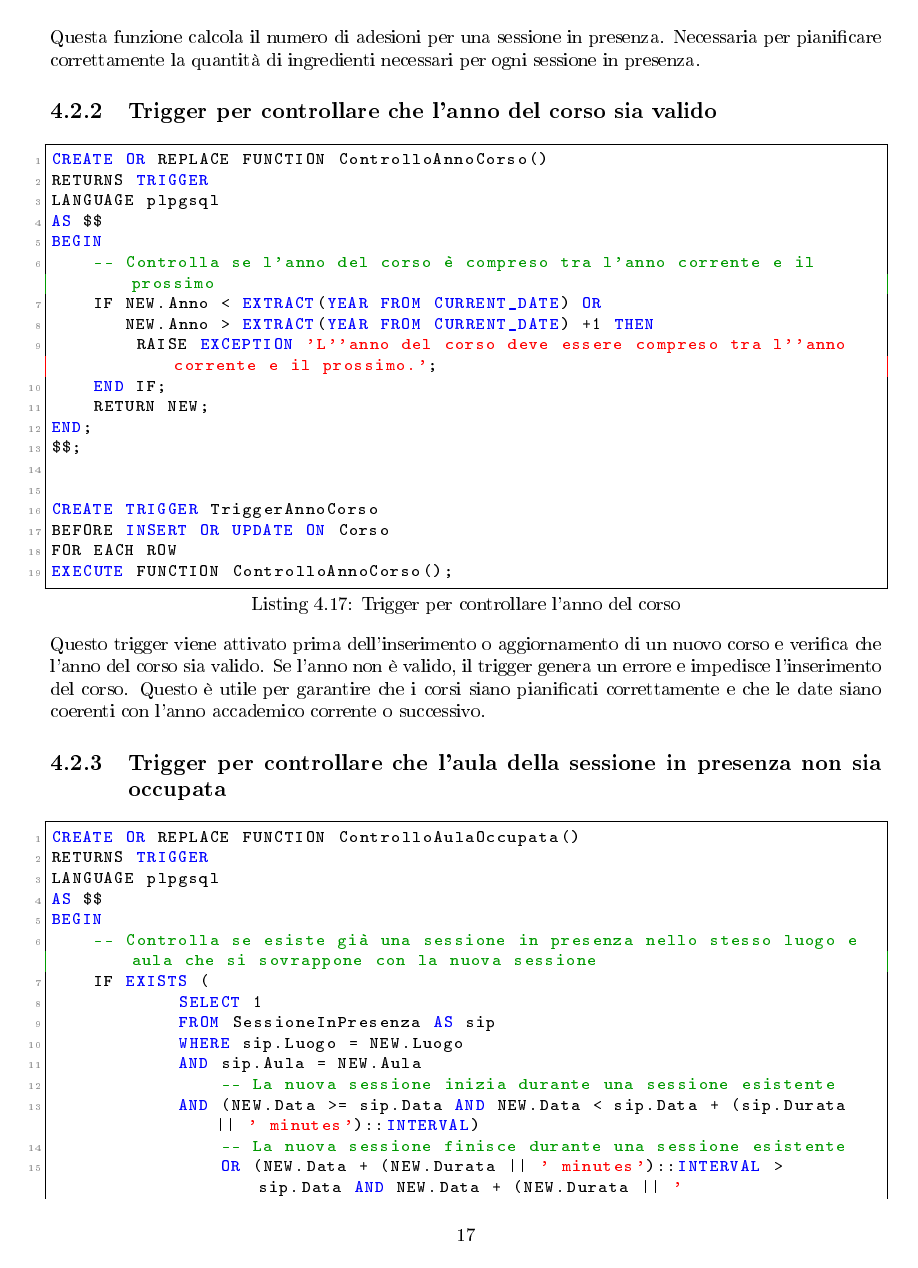
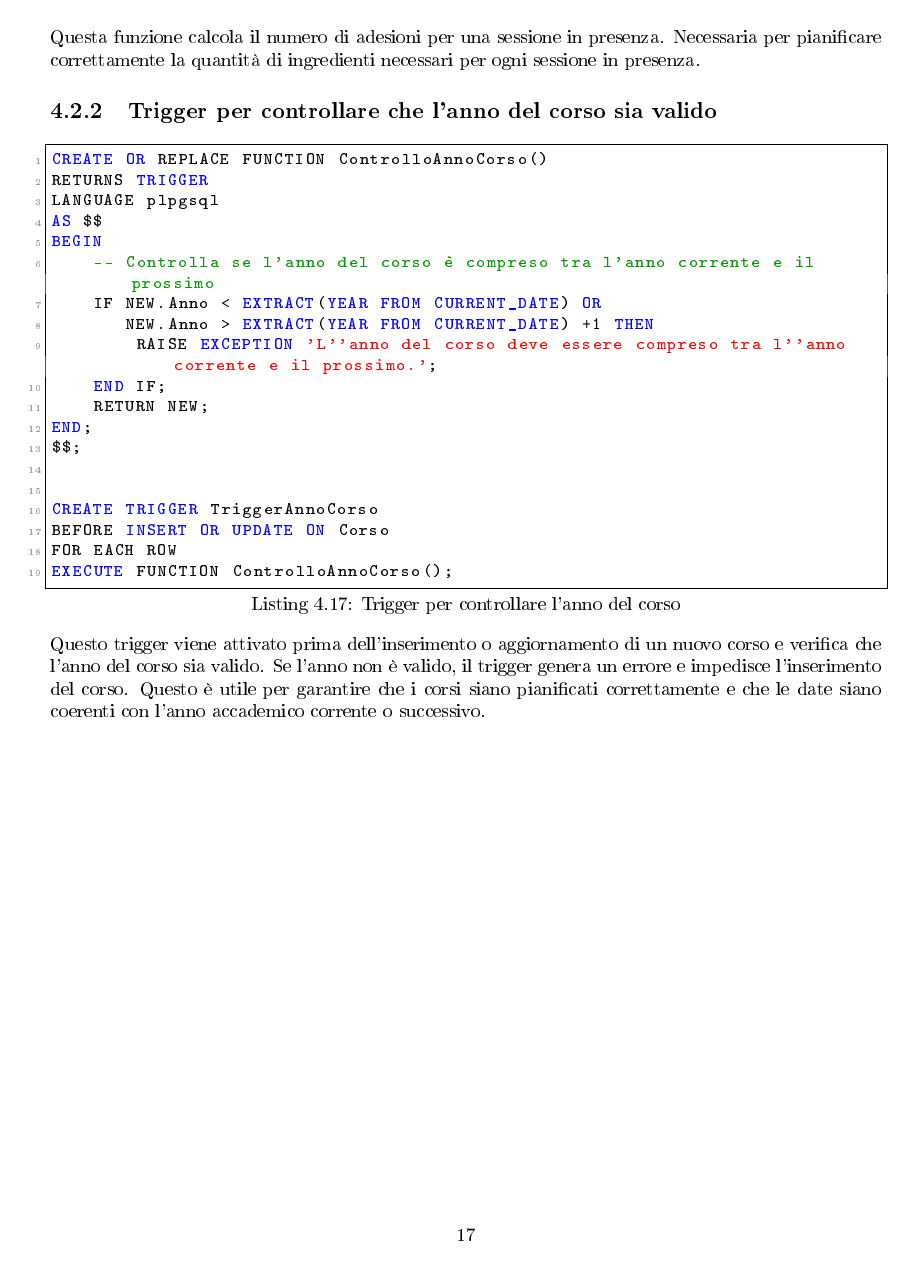
Before and after one commit to xFireFox27/UninaFoodLab, a LaTeX book (Progetto Basi di Dati/Documentazione/example.tex): page 18 of 19. The pictures show the PDF file Progetto Basi di Dati/Documentazione/example.pdf that the author committed with the source.

Commit message:
modifiche documentaaione

```diff
--- a/Progetto Basi di Dati/Documentazione/example.tex
+++ b/Progetto Basi di Dati/Documentazione/example.tex
@@ -237,7 +237,7 @@
 
     \subsection{Trigger per controllare che l'anno del corso sia valido}
     \lstinputlisting[caption=Trigger per controllare l'anno del corso]{../SQL/Trigger-Procedures-Functions/TriggerAnnoCorso.sql}
-    Questo trigger viene attivato prima dell'inserimento o aggiornamento di un nuovo corso e verifica che l'anno del corso sia valido. Se l'anno non è valido, il trigger genera un errore e impedisce l'inserimento del corso. Questo è utile per garantire che i corsi siano pianificati correttamente e che le date siano coerenti con l'anno accademico corrente o successivo.
+    Questo trigger viene attivato prima dell'inserimento o aggiornamento di un nuovo corso e verifica che l'anno del corso sia valido. Se l'anno non è valido, il trigger genera un errore e impedisce l'inserimento del corso. Questo è utile per garantire che i corsi siano pianificati correttamente e che le date siano coerenti con l'anno accademico corrente o successivo.\\\\\\\\\\\\\\\\\\\\\\\\\\\\\\\\\\\\\\\\\\
 
     \subsection{Trigger per controllare che l'aula della sessione in presenza non sia occupata}
     \lstinputlisting[caption=Trigger per controllare l'aula della sessione in presenza]{../SQL/Trigger-Procedures-Functions/TriggerAulaOccupata.sql}
```
Also changed, not shown: Progetto Basi di Dati/Documentazione/example.pdf, 6 other files.
